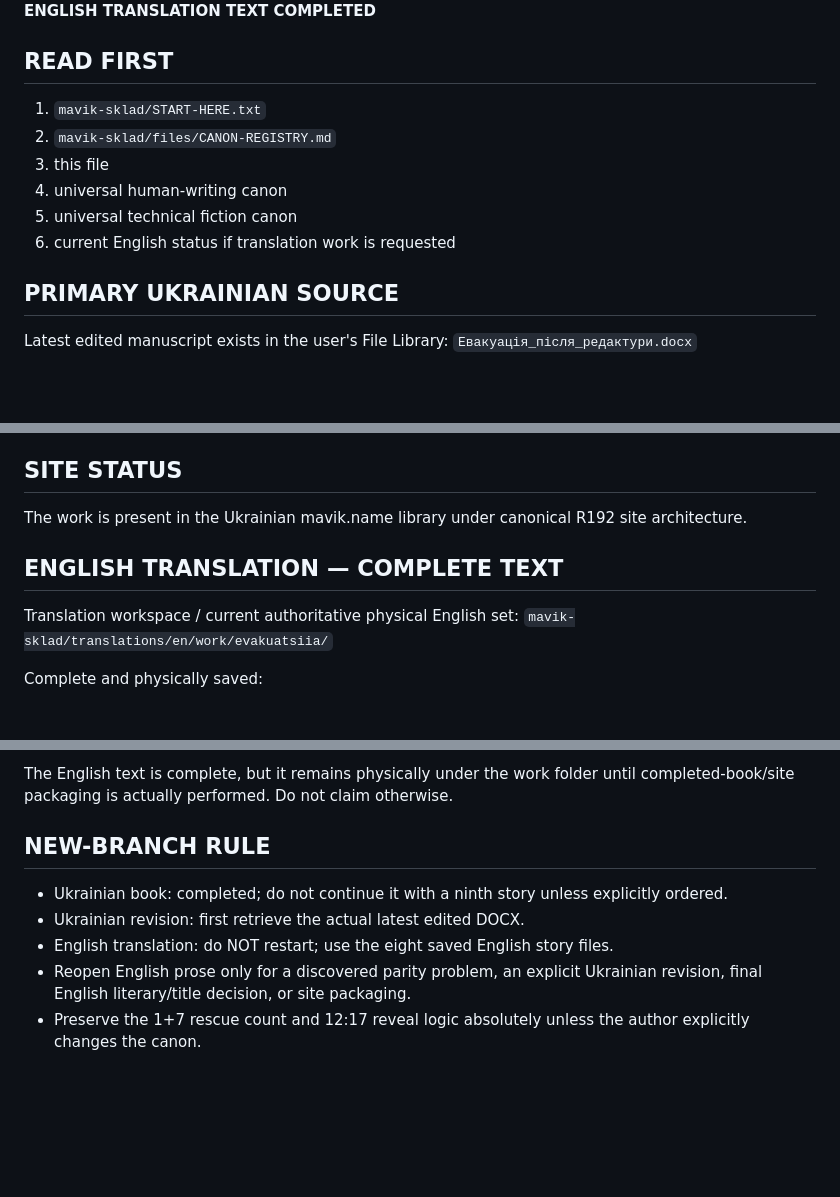
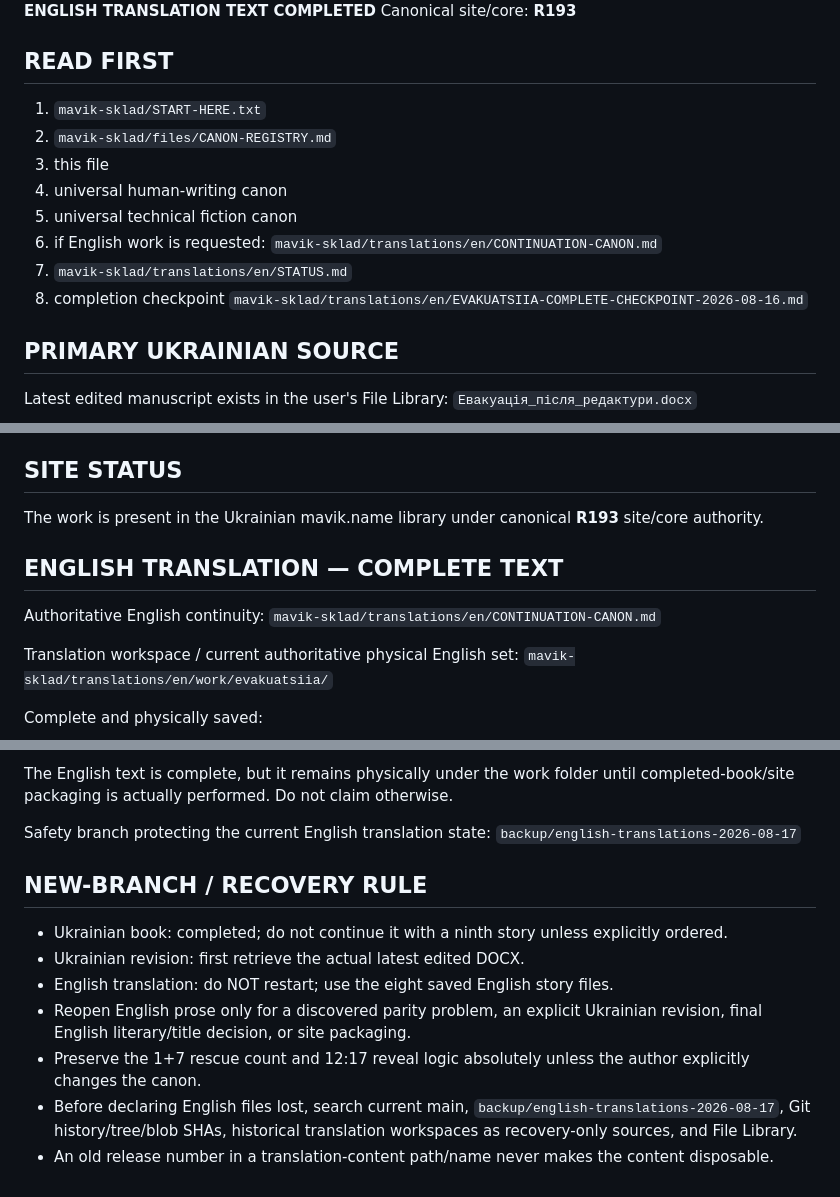
Before and after one commit to mavik-name/sklad_open, a Markdown page: mavik-sklad/files/START-HERE-EVAKUATSIIA.md, 3 parts joined by grey strips. Drawn GitHub-style; blank space fills up the shorter version.

Commit message:
Align Evacuation project start with R193 English continuity

```diff
--- a/mavik-sklad/files/START-HERE-EVAKUATSIIA.md
+++ b/mavik-sklad/files/START-HERE-EVAKUATSIIA.md
@@ -4,4 +4,5 @@ Updated: 2026-08-16
 Status: **UKRAINIAN WORK COMPLETED / PUBLISHED ON MAVIK.NAME / ENGLISH TRANSLATION TEXT COMPLETED**
+Canonical site/core: **R193**
 
 ## READ FIRST
 
@@ -10,7 +11,9 @@ Status: **UKRAINIAN WORK COMPLETED / PUBLISHED ON MAVIK.NAME / ENGLISH TRANSLATI
 3. this file
 4. universal human-writing canon
 5. universal technical fiction canon
-6. current English status if translation work is requested
+6. if English work is requested: `mavik-sklad/translations/en/CONTINUATION-CANON.md`
+7. `mavik-sklad/translations/en/STATUS.md`
+8. completion checkpoint `mavik-sklad/translations/en/EVAKUATSIIA-COMPLETE-CHECKPOINT-2026-08-16.md`
 
 ## PRIMARY UKRAINIAN SOURCE
 
@@ -80,9 +83,12 @@ Approved cover direction:
 
 ## SITE STATUS
 
-The work is present in the Ukrainian mavik.name library under canonical R192 site architecture.
+The work is present in the Ukrainian mavik.name library under canonical **R193** site/core authority.
 
 ## ENGLISH TRANSLATION — COMPLETE TEXT
+
+Authoritative English continuity:
+`mavik-sklad/translations/en/CONTINUATION-CANON.md`
 
 Translation workspace / current authoritative physical English set:
 `mavik-sklad/translations/en/work/evakuatsiia/`
@@ -109,10 +115,15 @@ Important: the latest full edited Ukrainian manuscript is authoritative for Stor
 
 The English text is complete, but it remains physically under the work folder until completed-book/site packaging is actually performed. Do not claim otherwise.
 
-## NEW-BRANCH RULE
+Safety branch protecting the current English translation state:
+`backup/english-translations-2026-08-17`
+
+## NEW-BRANCH / RECOVERY RULE
 
 - Ukrainian book: completed; do not continue it with a ninth story unless explicitly ordered.
 - Ukrainian revision: first retrieve the actual latest edited DOCX.
 - English translation: do NOT restart; use the eight saved English story files.
 - Reopen English prose only for a discovered parity problem, an explicit Ukrainian revision, final English literary/title decision, or site packaging.
 - Preserve the 1+7 rescue count and 12:17 reveal logic absolutely unless the author explicitly changes the canon.
+- Before declaring English files lost, search current main, `backup/english-translations-2026-08-17`, Git history/tree/blob SHAs, historical translation workspaces as recovery-only sources, and File Library.
+- An old release number in a translation-content path/name never makes the content disposable.
```
Also changed, not shown: other parts of mavik-sklad/files/START-HERE-EVAKUATSIIA.md (+1 -1 lines).
